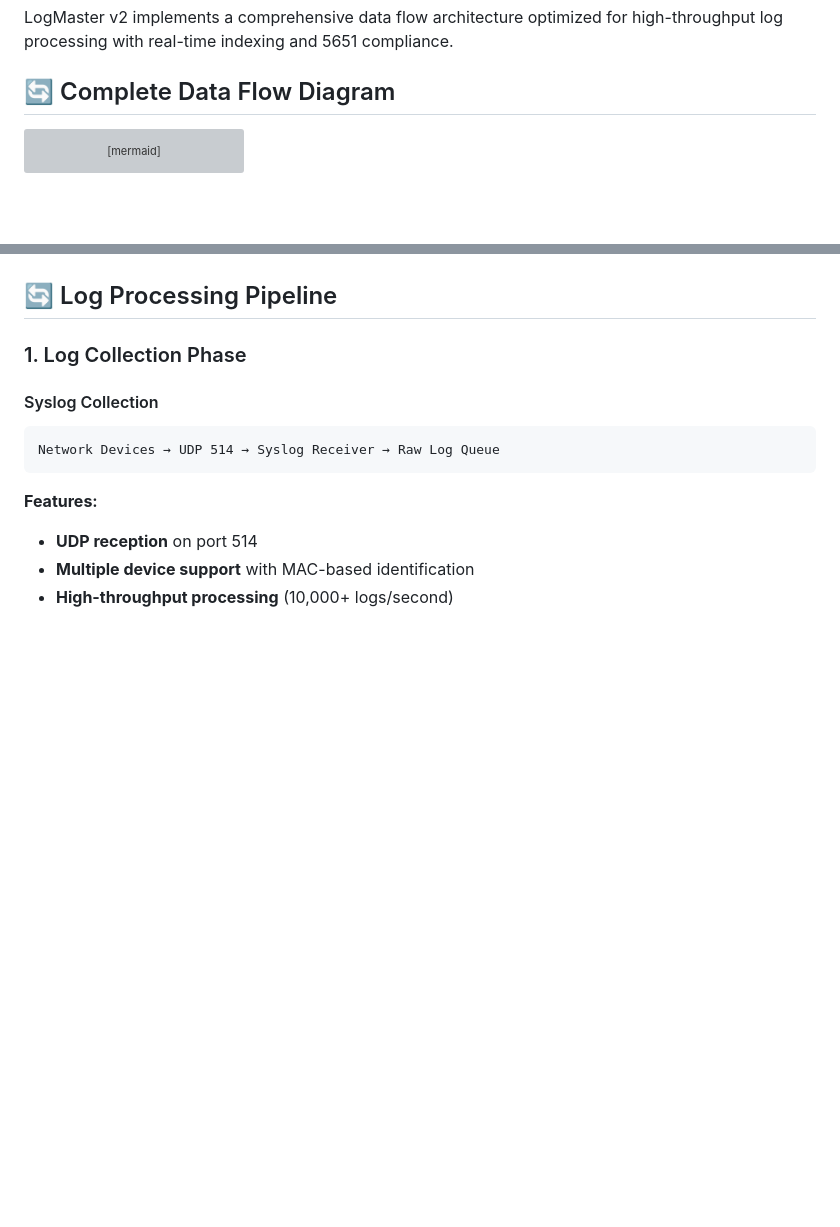
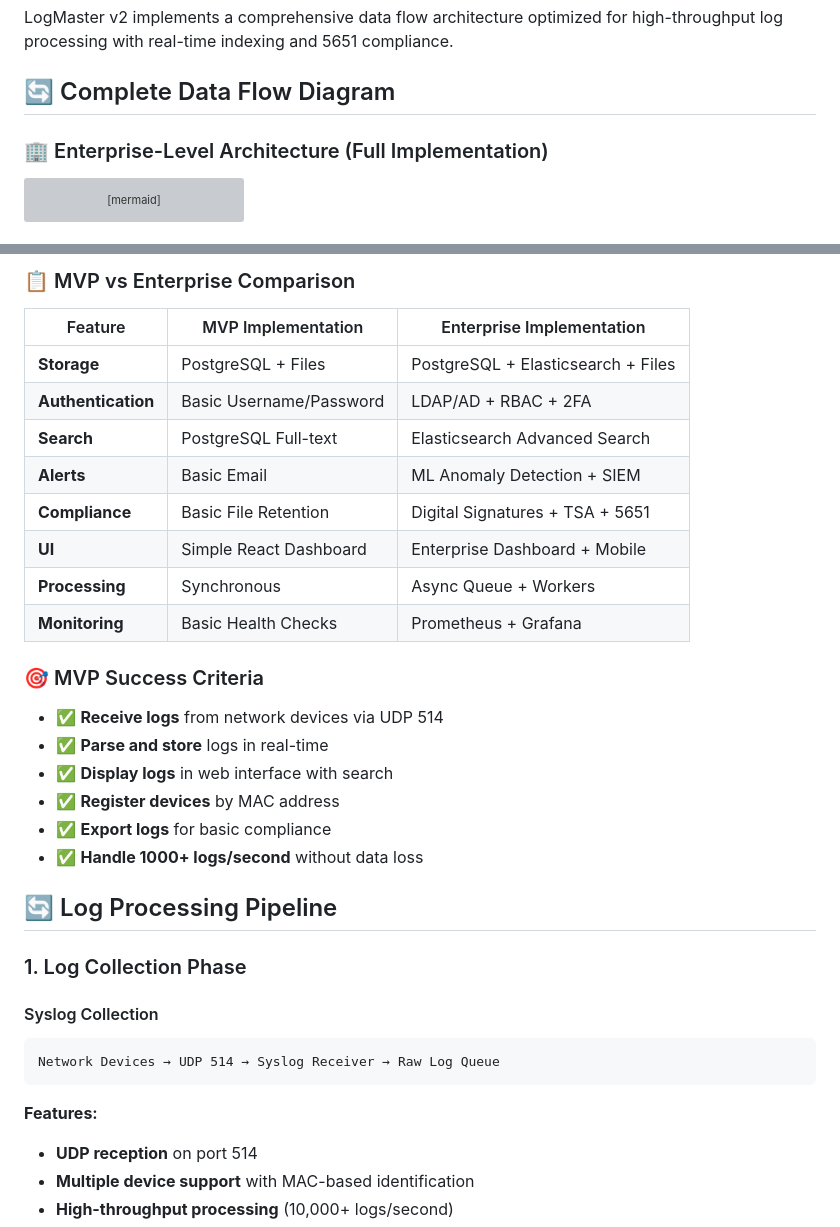
Before and after one commit to ozkanguner/logmaster, a Markdown page: docs/architecture/data-flow.md, 2 parts joined by grey strips. Drawn GitHub-style; blank space fills up the shorter version; grey boxes are pictures that could not be loaded.

````diff
--- a/docs/architecture/data-flow.md
+++ b/docs/architecture/data-flow.md
@@ -5,6 +5,8 @@
 LogMaster v2 implements a comprehensive data flow architecture optimized for high-throughput log processing with real-time indexing and 5651 compliance.
 
 ## 🔄 Complete Data Flow Diagram
+
+### 🏢 Enterprise-Level Architecture (Full Implementation)
 
 ```mermaid
 graph LR
@@ -138,3 +198,23 @@ graph LR
+### 📋 MVP vs Enterprise Comparison
+
+| Feature | MVP Implementation | Enterprise Implementation |
+|---------|-------------------|--------------------------|
+| **Storage** | PostgreSQL + Files | PostgreSQL + Elasticsearch + Files |
+| **Authentication** | Basic Username/Password | LDAP/AD + RBAC + 2FA |
+| **Search** | PostgreSQL Full-text | Elasticsearch Advanced Search |
+| **Alerts** | Basic Email | ML Anomaly Detection + SIEM |
+| **Compliance** | Basic File Retention | Digital Signatures + TSA + 5651 |
+| **UI** | Simple React Dashboard | Enterprise Dashboard + Mobile |
+| **Processing** | Synchronous | Async Queue + Workers |
+| **Monitoring** | Basic Health Checks | Prometheus + Grafana |
+
+### 🎯 MVP Success Criteria
+- ✅ **Receive logs** from network devices via UDP 514
+- ✅ **Parse and store** logs in real-time
+- ✅ **Display logs** in web interface with search
+- ✅ **Register devices** by MAC address
+- ✅ **Export logs** for basic compliance
+- ✅ **Handle 1000+ logs/second** without data loss
 
 ## 🔄 Log Processing Pipeline
 
````
Also changed, not shown: other parts of docs/architecture/data-flow.md (+58 -0 lines).
